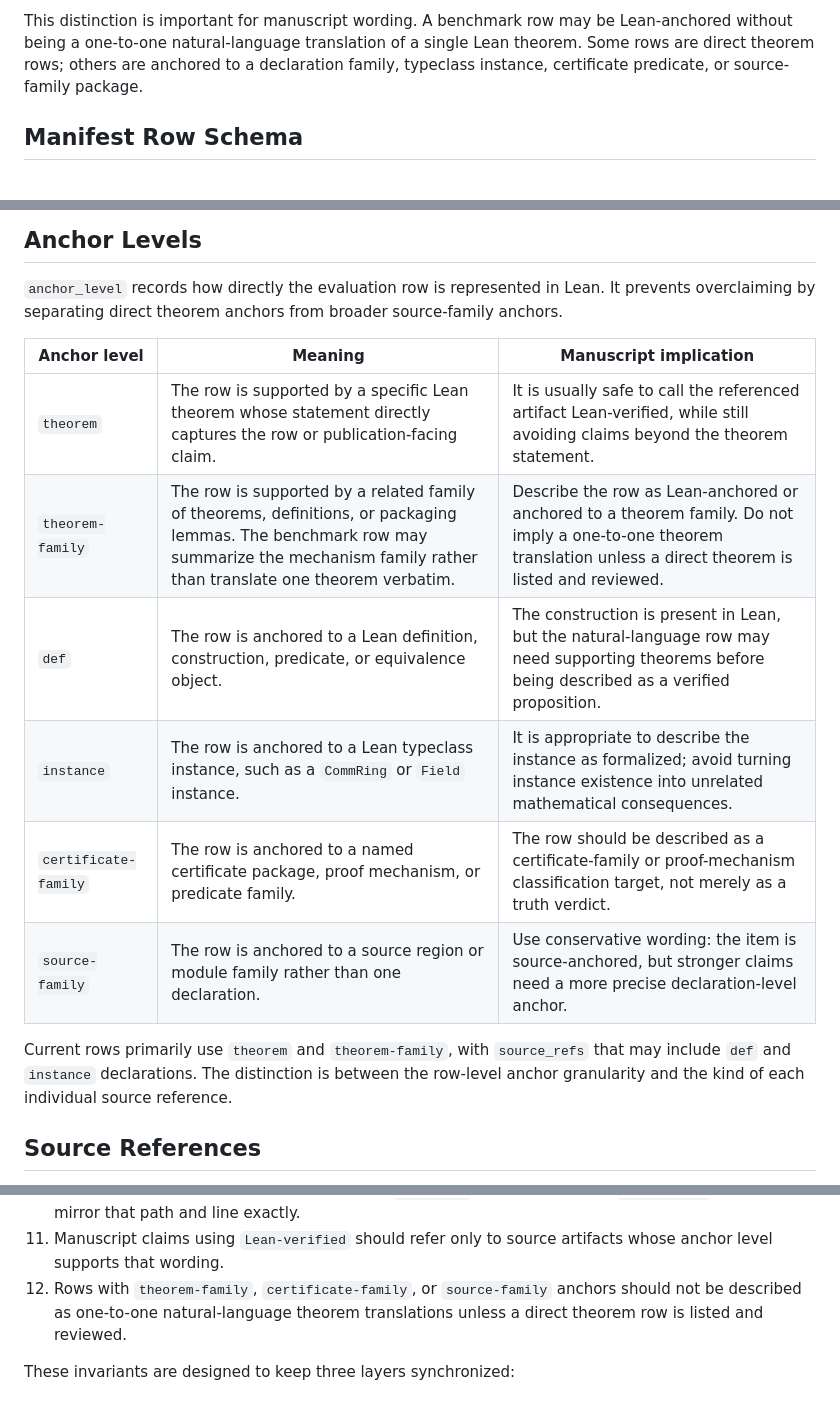
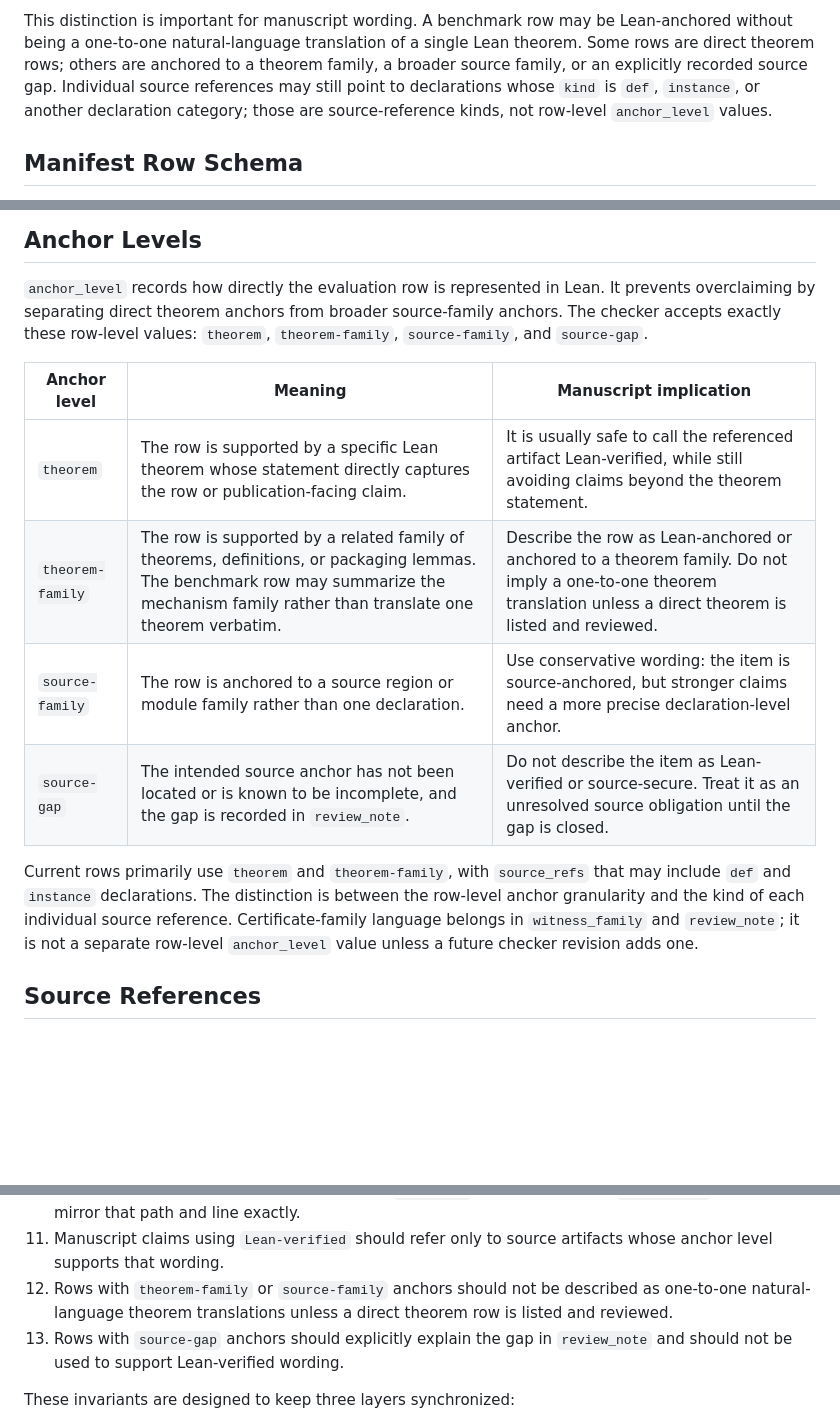
Before and after one commit to bytepro-ai/fiber-routing-eval, a Markdown page: docs/lean_source_anchor_manifest_spec.md, 3 parts joined by grey strips. Rendered like a GitHub page; blank space fills up the shorter version.

Commit message:
Align manifest spec anchor levels with checker

```diff
--- a/docs/lean_source_anchor_manifest_spec.md
+++ b/docs/lean_source_anchor_manifest_spec.md
@@ -21,8 +21,10 @@ the benchmark auditable:
 This distinction is important for manuscript wording. A benchmark row may be
 Lean-anchored without being a one-to-one natural-language translation of a
 single Lean theorem. Some rows are direct theorem rows; others are anchored to a
-declaration family, typeclass instance, certificate predicate, or source-family
-package.
+theorem family, a broader source family, or an explicitly recorded source gap.
+Individual source references may still point to declarations whose `kind` is
+`def`, `instance`, or another declaration category; those are source-reference
+kinds, not row-level `anchor_level` values.
 
 ## Manifest Row Schema
 
@@ -87,21 +89,22 @@ anchored. `kind` records the source category, such as `theorem`, `def`, or
 
 `anchor_level` records how directly the evaluation row is represented in Lean.
 It prevents overclaiming by separating direct theorem anchors from broader
-source-family anchors.
+source-family anchors. The checker accepts exactly these row-level values:
+`theorem`, `theorem-family`, `source-family`, and `source-gap`.
 
 | Anchor level | Meaning | Manuscript implication |
 |---|---|---|
 | `theorem` | The row is supported by a specific Lean theorem whose statement directly captures the row or publication-facing claim. | It is usually safe to call the referenced artifact Lean-verified, while still avoiding claims beyond the theorem statement. |
 | `theorem-family` | The row is supported by a related family of theorems, definitions, or packaging lemmas. The benchmark row may summarize the mechanism family rather than translate one theorem verbatim. | Describe the row as Lean-anchored or anchored to a theorem family. Do not imply a one-to-one theorem translation unless a direct theorem is listed and reviewed. |
-| `def` | The row is anchored to a Lean definition, construction, predicate, or equivalence object. | The construction is present in Lean, but the natural-language row may need supporting theorems before being described as a verified proposition. |
-| `instance` | The row is anchored to a Lean typeclass instance, such as a `CommRing` or `Field` instance. | It is appropriate to describe the instance as formalized; avoid turning instance existence into unrelated mathematical consequences. |
-| `certificate-family` | The row is anchored to a named certificate package, proof mechanism, or predicate family. | The row should be described as a certificate-family or proof-mechanism classification target, not merely as a truth verdict. |
 | `source-family` | The row is anchored to a source region or module family rather than one declaration. | Use conservative wording: the item is source-anchored, but stronger claims need a more precise declaration-level anchor. |
+| `source-gap` | The intended source anchor has not been located or is known to be incomplete, and the gap is recorded in `review_note`. | Do not describe the item as Lean-verified or source-secure. Treat it as an unresolved source obligation until the gap is closed. |
 
 Current rows primarily use `theorem` and `theorem-family`, with `source_refs`
 that may include `def` and `instance` declarations. The distinction is between
 the row-level anchor granularity and the kind of each individual source
-reference.
+reference. Certificate-family language belongs in `witness_family` and
+`review_note`; it is not a separate row-level `anchor_level` value unless a
+future checker revision adds one.
 
 ## Source References
 
@@ -144,9 +147,11 @@ The manifest and protocol files should satisfy these invariants.
     manifest `source_refs` entry should mirror that path and line exactly.
 11. Manuscript claims using `Lean-verified` should refer only to source
     artifacts whose anchor level supports that wording.
-12. Rows with `theorem-family`, `certificate-family`, or `source-family`
-    anchors should not be described as one-to-one natural-language theorem
-    translations unless a direct theorem row is listed and reviewed.
+12. Rows with `theorem-family` or `source-family` anchors should not be
+    described as one-to-one natural-language theorem translations unless a
+    direct theorem row is listed and reviewed.
+13. Rows with `source-gap` anchors should explicitly explain the gap in
+    `review_note` and should not be used to support Lean-verified wording.
 
 These invariants are designed to keep three layers synchronized:
 
```
